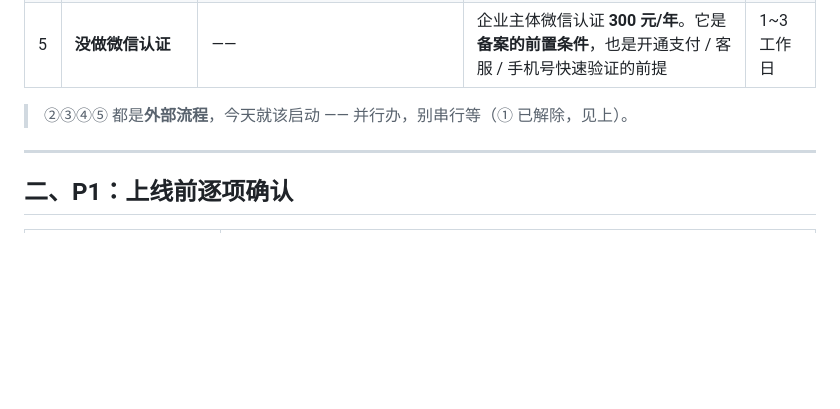
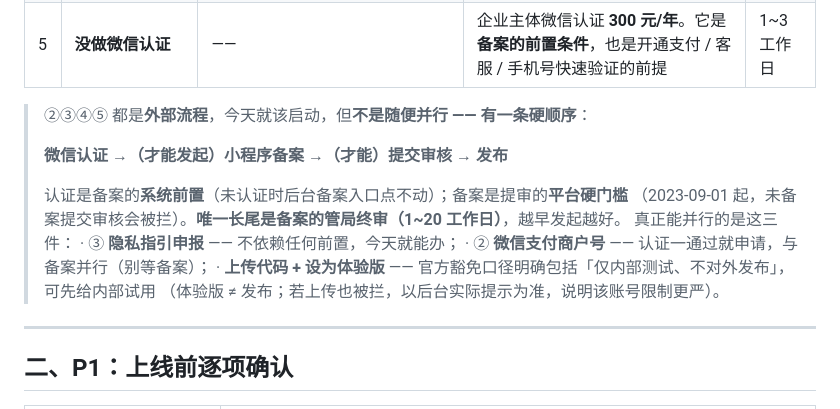
Before and after one commit to liuzhongyi0120/LEXY-xiaochengxu2, a Markdown page: 微信上传前检查清单.md, the part around one of its changes. GitHub-like rendering; blank space fills up the shorter version.

Commit message:
docs(发布): 补「正式发布」的硬顺序与可并行项 + 网站备案号不可复用
回答「可以正式发布了吗」：**还不能**。实测确认剩余阻塞 ——
GET /api/health 返回 wechat.pay="mock"（login 已是 real）、.env 里完全没有
WX_MCH_ID / 支付相关键 → 支付根本没接；体检 17 通过 / 需人工 8 / 阻塞 3（隐私三连）。

P0 表下补硬顺序（此前只写「并行办」不够准确）：
  微信认证 →（才能发起）小程序备案 →（才能）提交审核 → 发布
  · 认证是备案的**系统前置**（未认证时备案入口点不动）
  · 备案是提审的**平台硬门槛**（2023-09-01 起未备案提审被拦）
  真正可并行的三件：隐私指引申报（零前置）／支付商户号（认证通过即申请，与备案并行）／
  上传代码 + 体验版（官方豁免口径含「仅内部测试、不对外发布」）。

主体线补一句关键判据：**不能复用 lexy.cn 的网站 ICP 备案号** ——
复用前提是「网站备案主体 = 小程序主体」，本项目为莱克电气股份 vs 绿能科技，
两者不同 → 小程序备案必须独立走完整流程（无捷径，授权书也不能替代）。

```diff
--- a/微信上传前检查清单.md
+++ b/微信上传前检查清单.md
@@ -57,7 +57,17 @@
 | 4 | **小程序没做工信部备案** | 仓库内无任何备案号记载 | 后台「设置 → 基础设置 → 小程序备案」：填主体/负责人信息 → 人脸核身 → 平台初审 → **12381 短信核验（24 小时内）** → 管局终审。**2023-09-01 起必须先备案才能提审发布** | 1~20 工作日 |
 | 5 | **没做微信认证** | —— | 企业主体微信认证 **300 元/年**。它是**备案的前置条件**，也是开通支付 / 客服 / 手机号快速验证的前提 | 1~3 工作日 |
 
-> ②③④⑤ 都是**外部流程**，今天就该启动 —— 并行办，别串行等（① 已解除，见上）。
+> ②③④⑤ 都是**外部流程**，今天就该启动，但**不是随便并行 —— 有一条硬顺序**：
+>
+> **微信认证 →（才能发起）小程序备案 →（才能）提交审核 → 发布**
+>
+> 认证是备案的**系统前置**（未认证时后台备案入口点不动）；备案是提审的**平台硬门槛**
+> （2023-09-01 起，未备案提交审核会被拦）。**唯一长尾是备案的管局终审（1~20 工作日）**，越早发起越好。
+> 真正能并行的是这三件：
+> · ③ **隐私指引申报** —— 不依赖任何前置，今天就能办；
+> · ② **微信支付商户号** —— 认证一通过就申请，与备案并行（别等备案）；
+> · **上传代码 + 设为体验版** —— 官方豁免口径明确包括「仅内部测试、不对外发布」，可先给内部试用
+>   （体验版 ≠ 发布；若上传也被拦，以后台实际提示为准，说明该账号限制更严）。
 
 ---
 
```
Also changed, not shown: other parts of 微信上传前检查清单.md (+1 -1 lines).
